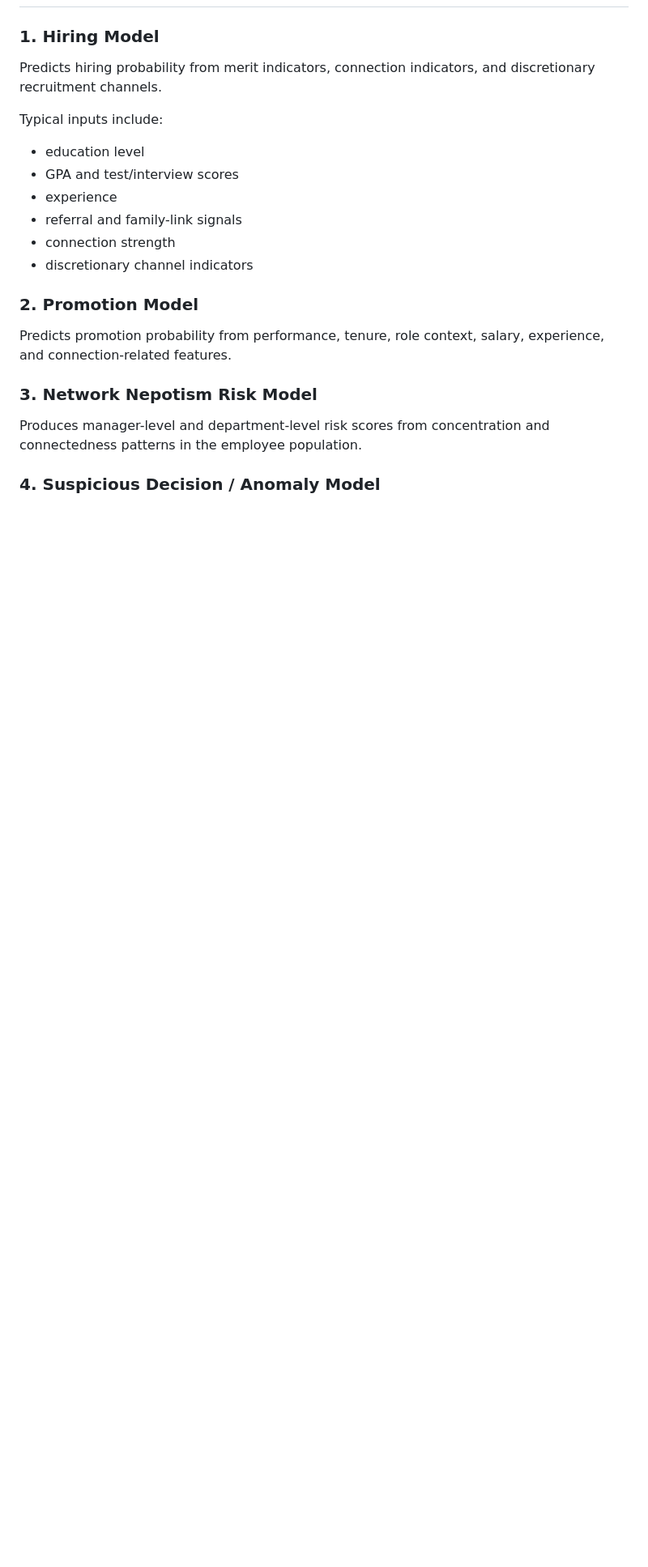
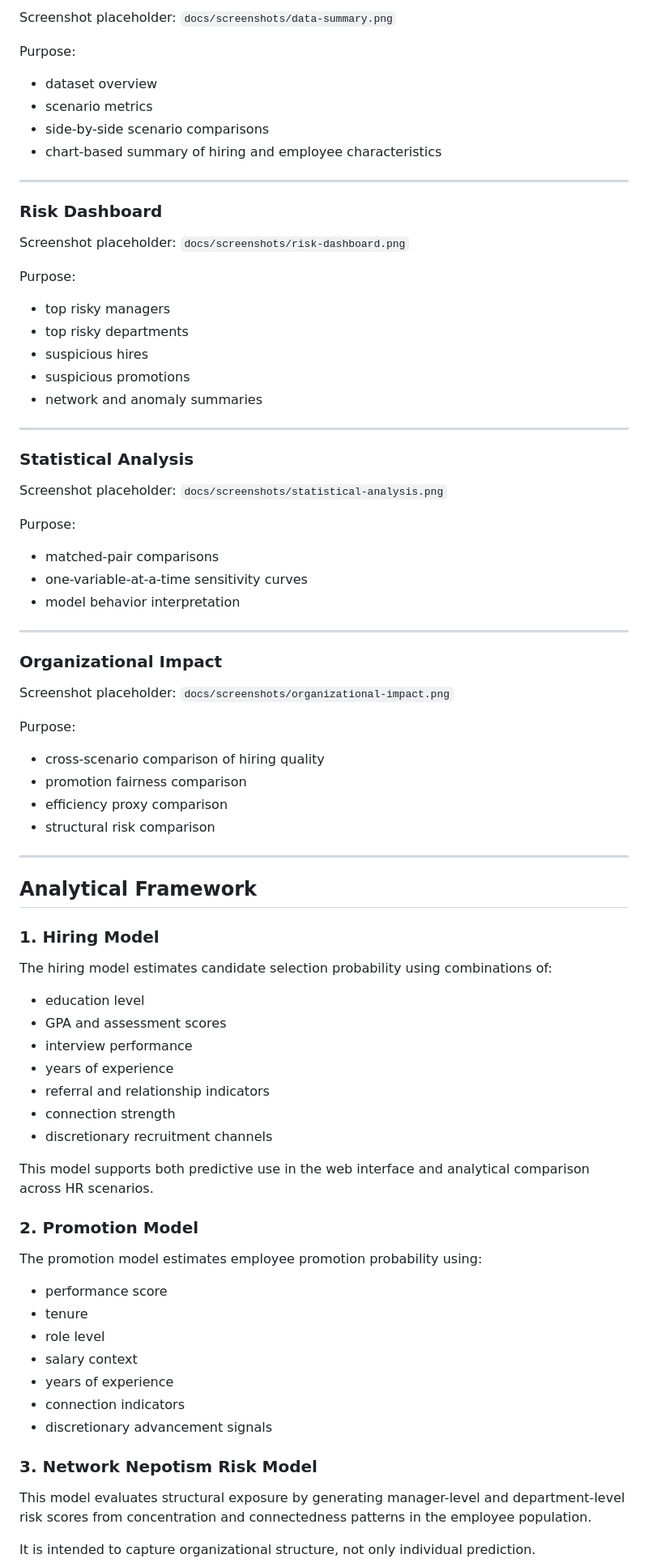
Before and after one commit to yoavne26-hub/nepotism-risk-analytics, a Markdown page: README.md, the part around one of its changes. Shown at 81% size. Drawn GitHub-style; blank space fills up the shorter version.

```diff
--- a/README.md
+++ b/README.md
@@ -51,24 +109,84 @@ Add screenshots to `docs/screenshots/` using the file names below. The README is
+Screenshot placeholder: `docs/screenshots/data-summary.png`
+
+Purpose:
+
+- dataset overview
+- scenario metrics
+- side-by-side scenario comparisons
+- chart-based summary of hiring and employee characteristics
+
+---
+
+### Risk Dashboard
+
+Screenshot placeholder: `docs/screenshots/risk-dashboard.png`
+
+Purpose:
+
+- top risky managers
+- top risky departments
+- suspicious hires
+- suspicious promotions
+- network and anomaly summaries
+
+---
+
+### Statistical Analysis
+
+Screenshot placeholder: `docs/screenshots/statistical-analysis.png`
+
+Purpose:
+
+- matched-pair comparisons
+- one-variable-at-a-time sensitivity curves
+- model behavior interpretation
+
+---
+
+### Organizational Impact
+
+Screenshot placeholder: `docs/screenshots/organizational-impact.png`
+
+Purpose:
+
+- cross-scenario comparison of hiring quality
+- promotion fairness comparison
+- efficiency proxy comparison
+- structural risk comparison
+
+---
+
+## Analytical Framework
 
 ### 1. Hiring Model
 
-Predicts hiring probability from merit indicators, connection indicators, and discretionary recruitment channels.
-
-Typical inputs include:
+The hiring model estimates candidate selection probability using combinations of:
 
 - education level
-- GPA and test/interview scores
-- experience
-- referral and family-link signals
+- GPA and assessment scores
+- interview performance
+- years of experience
+- referral and relationship indicators
 - connection strength
-- discretionary channel indicators
+- discretionary recruitment channels
+
+This model supports both predictive use in the web interface and analytical comparison across HR scenarios.
 
 ### 2. Promotion Model
 
-Predicts promotion probability from performance, tenure, role context, salary, experience, and connection-related features.
+The promotion model estimates employee promotion probability using:
+
+- performance score
+- tenure
+- role level
+- salary context
+- years of experience
+- connection indicators
+- discretionary advancement signals
 
 ### 3. Network Nepotism Risk Model
 
-Produces manager-level and department-level risk scores from concentration and connectedness patterns in the employee population.
+This model evaluates structural exposure by generating manager-level and department-level risk scores from concentration and connectedness patterns in the employee population.
 
-### 4. Suspicious Decision / Anomaly Model
+It is intended to capture organizational structure, not only individual prediction.
 
```
Also changed, not shown: other parts of README.md (+195 -87 lines).
